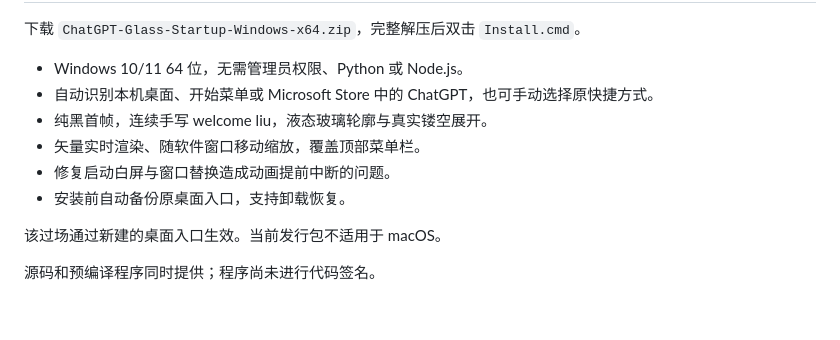
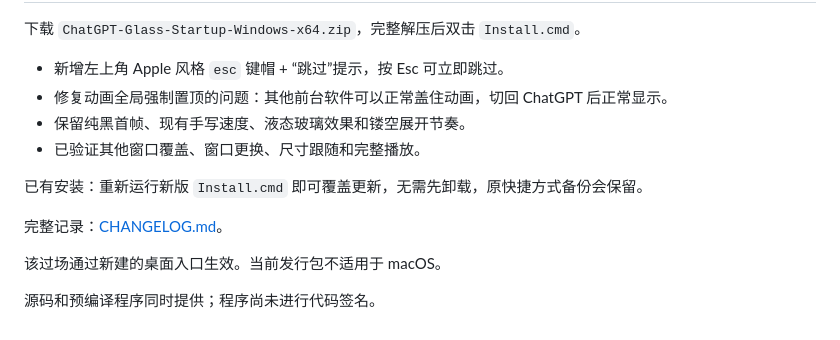
Before and after one commit to 382848578-del/chatgpt-liquid-glass-startup, a Markdown page: RELEASE-NOTES.md, the part around one of its changes. Rendered like a GitHub page.

```diff
--- a/RELEASE-NOTES.md
+++ b/RELEASE-NOTES.md
@@ -2,12 +2,14 @@
 
 下载 `ChatGPT-Glass-Startup-Windows-x64.zip`，完整解压后双击 `Install.cmd`。
 
-- Windows 10/11 64 位，无需管理员权限、Python 或 Node.js。
-- 自动识别本机桌面、开始菜单或 Microsoft Store 中的 ChatGPT，也可手动选择原快捷方式。
-- 纯黑首帧，连续手写 welcome liu，液态玻璃轮廓与真实镂空展开。
-- 矢量实时渲染、随软件窗口移动缩放，覆盖顶部菜单栏。
-- 修复启动白屏与窗口替换造成动画提前中断的问题。
-- 安装前自动备份原桌面入口，支持卸载恢复。
+- 新增左上角 Apple 风格 `esc` 键帽 + “跳过”提示，按 Esc 可立即跳过。
+- 修复动画全局强制置顶的问题：其他前台软件可以正常盖住动画，切回 ChatGPT 后正常显示。
+- 保留纯黑首帧、现有手写速度、液态玻璃效果和镂空展开节奏。
+- 已验证其他窗口覆盖、窗口更换、尺寸跟随和完整播放。
+
+已有安装：重新运行新版 `Install.cmd` 即可覆盖更新，无需先卸载，原快捷方式备份会保留。
+
+完整记录：[CHANGELOG.md](https://github.com/382848578-del/chatgpt-liquid-glass-startup/blob/main/CHANGELOG.md)。
 
 该过场通过新建的桌面入口生效。当前发行包不适用于 macOS。
 
```
Also changed, not shown: other parts of RELEASE-NOTES.md (+1 -1 lines), CHANGELOG.md (added, +28 -0 lines), README.md (+8 -2 lines), assets/glass-preview.png, 5 other files.
